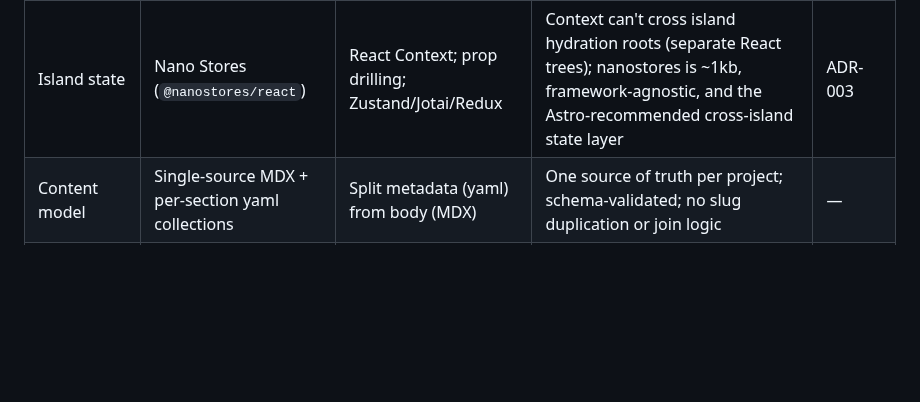
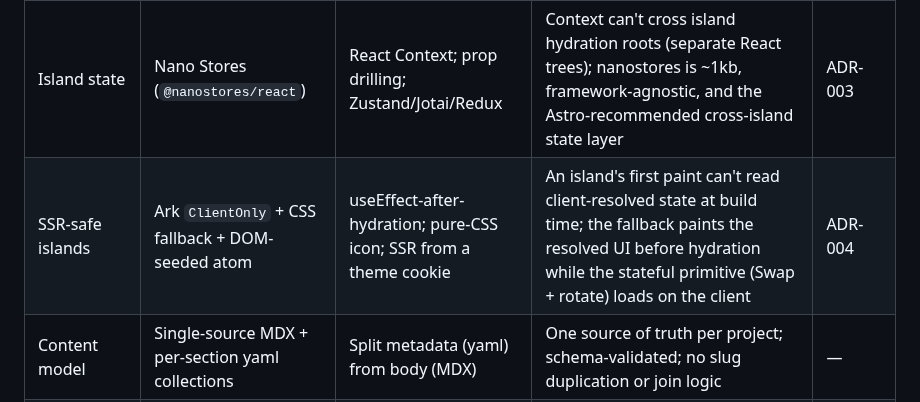
Before and after one commit to adeonir/adeonir.dev, a Markdown page: docs/tech/design-doc.md, the part around the change. Drawn GitHub-style; blank space fills up the shorter version.

Commit message:
docs: add ADR-004 for SSR-safe island rendering
- record the ClientOnly + CSS fallback + DOM-seeded atom pattern
- the locale toggle will reuse it for its client-resolved icon

```diff
--- a/docs/tech/design-doc.md
+++ b/docs/tech/design-doc.md
@@ -286,6 +286,7 @@ erDiagram
 | Styling | Tailwind | Vanilla CSS; CSS Modules | Existing dual-skin tokens map cleanly to generated utilities; first-class Astro integration | — |
 | Theme switching | `data-theme` attribute (dark default) | `.dark` class + Tailwind `dark:` variant; `@media (prefers-color-scheme)` only | Tokens already resolve from `[data-theme=light]`; `.dark` inverts the dark-first identity and forces a token-layer rewrite, and media-query-only theming can't express an explicit user override | ADR-002 |
 | Island state | Nano Stores (`@nanostores/react`) | React Context; prop drilling; Zustand/Jotai/Redux | Context can't cross island hydration roots (separate React trees); nanostores is ~1kb, framework-agnostic, and the Astro-recommended cross-island state layer | ADR-003 |
+| SSR-safe islands | Ark `ClientOnly` + CSS fallback + DOM-seeded atom | useEffect-after-hydration; pure-CSS icon; SSR from a theme cookie | An island's first paint can't read client-resolved state at build time; the fallback paints the resolved UI before hydration while the stateful primitive (Swap + rotate) loads on the client | ADR-004 |
 | Content model | Single-source MDX + per-section yaml collections | Split metadata (yaml) from body (MDX) | One source of truth per project; schema-validated; no slug duplication or join logic | — |
 | i18n strategy | Routing-based: pt bare, en `/en`, no auto-detect | Client-side (react-i18next style); both-locales-prefixed; browser detection | Keeps the perf budget and SEO/hreflang intact; clean prefix-free URL for the primary (BR) audience | — |
 | Analytics | PostHog US Cloud (cookieless) | Umami Cloud; Cloudflare Web Analytics | Privacy-first is the driver: PostHog's cookieless mode (daily-salt hash identity, memory persistence, autocapture + session recording off, DNT respected) delivers custom events and UTM in one privacy-first config, plus server-side `contact-submission` capture (server-authoritative, no client double-count) — which CF Web Analytics lacks and Umami does not cover. Umami ships lighter, but client weight is held down by manual-only capture; measure the real bundle before locking the lib | — |
```
Also changed, not shown: docs/adr/004-ssr-safe-island-rendering.md (added, +88 -0 lines).
